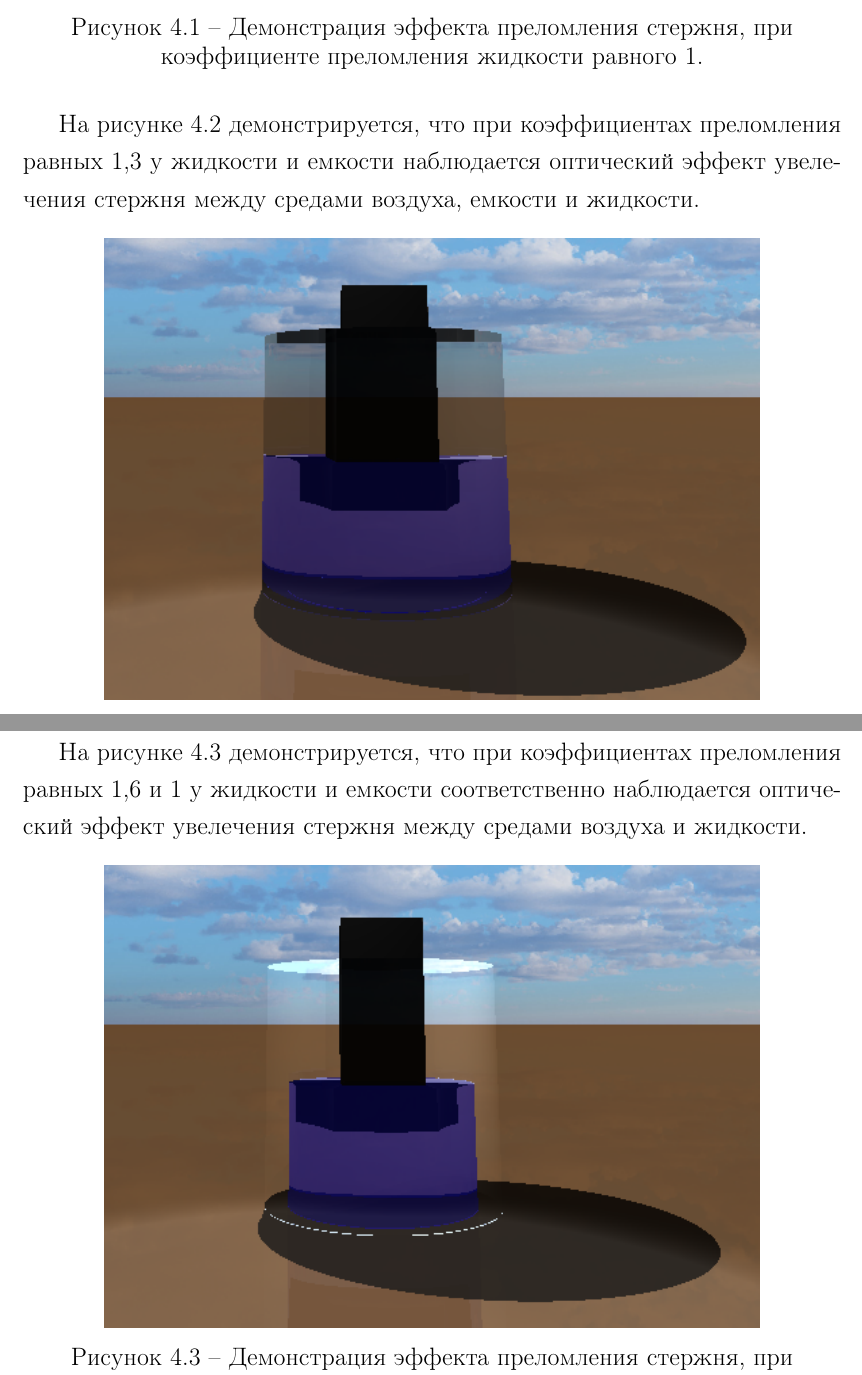
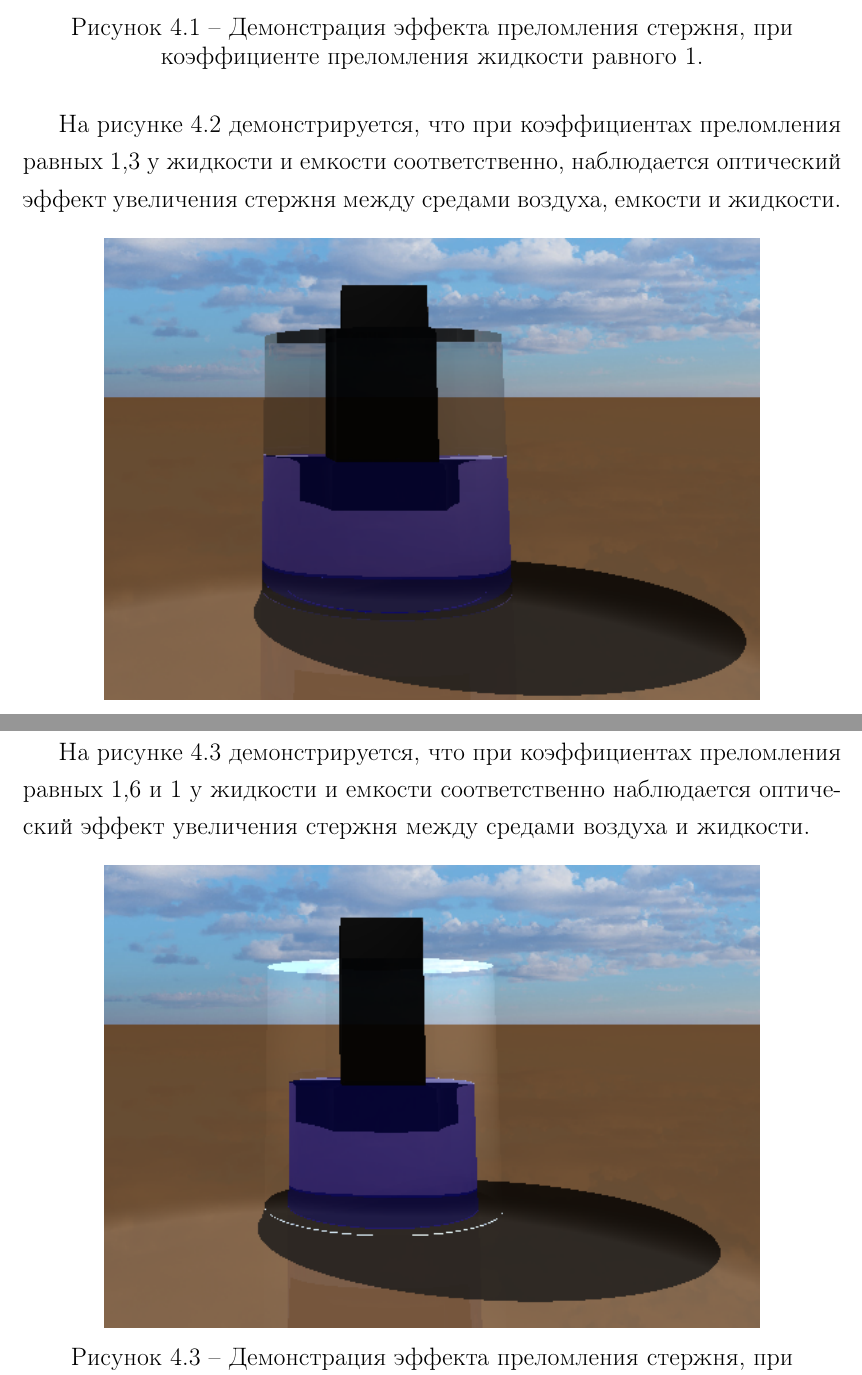
Before and after one commit to xanderkov/ics7-cg-cw, a LaTeX document (docs/rpz/main.tex, which reads docs/rpz/04-experiment.tex): two parts of pages 32 and 33 of 37, joined at a grey line, cut so that both start at the same text. Compiled offline with pdfLaTeX.

Commit message:
Small fixes

```diff
--- a/docs/rpz/04-experiment.tex
+++ b/docs/rpz/04-experiment.tex
@@ -24,7 +24,7 @@
 \end{figure}
 \FloatBarrier
 
-На рисунке \ref{img:13-coef} демонстрируется, что при коэффициентах преломления равных 1,3 у жидкости и емкости наблюдается оптический эффект увелечения стержня между средами воздуха, емкости и жидкости.
+На рисунке \ref{img:13-coef} демонстрируется, что при коэффициентах преломления равных 1,3 у жидкости и емкости соответственно, наблюдается оптический эффект увеличения стержня между средами воздуха, емкости и жидкости.
 
 \begin{figure}[ht!]
 	\centering{
@@ -34,7 +34,7 @@
 \end{figure}
 \FloatBarrier
 
-На рисунке \ref{img:16-coef} демонстрируется, что при коэффициентах преломления равных 1,6 и 1 у жидкости и емкости соответственно наблюдается оптический эффект увелечения стержня между средами воздуха и жидкости.
+На рисунке \ref{img:16-coef} демонстрируется, что при коэффициентах преломления равных 1,6 и 1 у жидкости и емкости соответственно наблюдается оптический эффект увеличения стержня между средами воздуха и жидкости.
 
 \begin{figure}[ht!]
 	\centering{
```
Also changed, not shown: docs/rpz/main.pdf.
